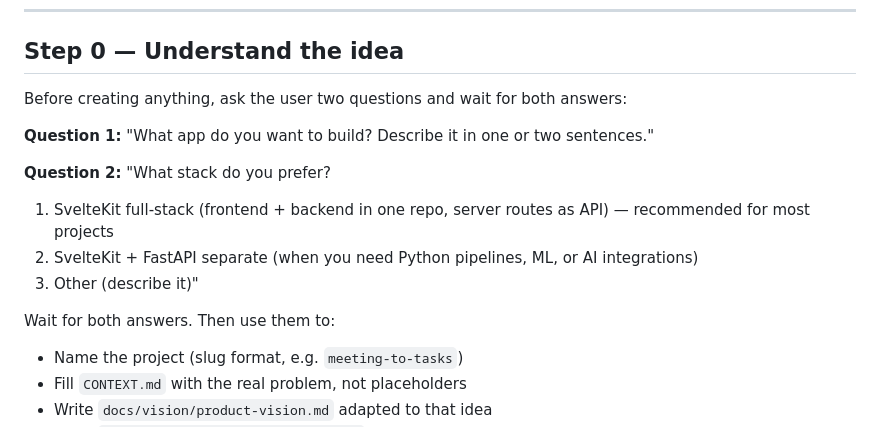
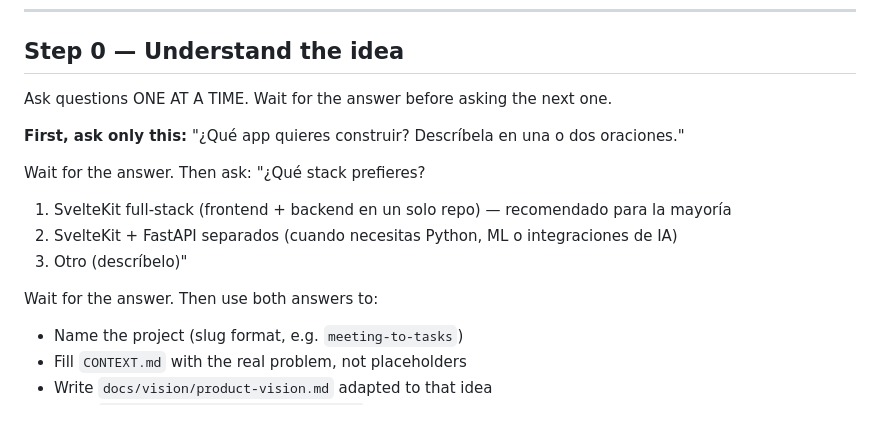
Before and after one commit to handoffcl/handoff-blueprint, a Markdown page: commands/bootstrap-app.md, the part around the change. Drawn GitHub-style.

Commit message:
Step 0: preguntas secuenciales — una a la vez

```diff
--- a/commands/bootstrap-app.md
+++ b/commands/bootstrap-app.md
@@ -20,16 +20,18 @@ The goal: a functional, stable, and scalable app from the first commit.
 
 ## Step 0 — Understand the idea
 
-Before creating anything, ask the user two questions and wait for both answers:
+Ask questions ONE AT A TIME. Wait for the answer before asking the next one.
 
-**Question 1:** "What app do you want to build? Describe it in one or two sentences."
+**First, ask only this:**
+"¿Qué app quieres construir? Descríbela en una o dos oraciones."
 
-**Question 2:** "What stack do you prefer?
-1. SvelteKit full-stack (frontend + backend in one repo, server routes as API) — recommended for most projects
-2. SvelteKit + FastAPI separate (when you need Python pipelines, ML, or AI integrations)
-3. Other (describe it)"
+Wait for the answer. Then ask:
+"¿Qué stack prefieres?
+1. SvelteKit full-stack (frontend + backend en un solo repo) — recomendado para la mayoría
+2. SvelteKit + FastAPI separados (cuando necesitas Python, ML o integraciones de IA)
+3. Otro (descríbelo)"
 
-Wait for both answers. Then use them to:
+Wait for the answer. Then use both answers to:
 - Name the project (slug format, e.g. `meeting-to-tasks`)
 - Fill `CONTEXT.md` with the real problem, not placeholders
 - Write `docs/vision/product-vision.md` adapted to that idea
```
